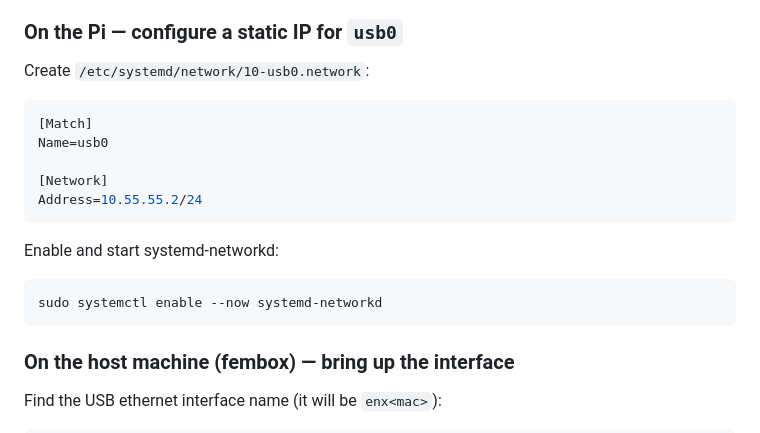
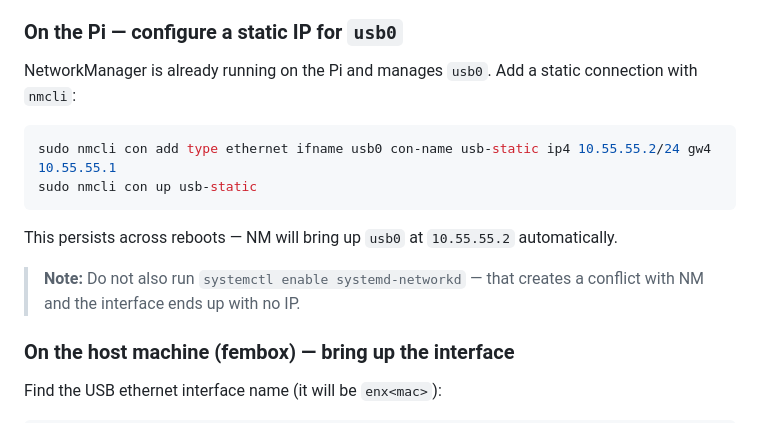
Before and after one commit to logikill99/outpost-media, a Markdown page: SETUP.md, the part around the change. Rendered like a GitHub page.

Commit message:
docs: fix USB gadget setup — use nmcli not systemd-networkd

````diff
--- a/SETUP.md
+++ b/SETUP.md
@@ -173,21 +173,16 @@ If you configured USB gadget mode in step 2, the Pi presents as a USB ethernet a
 
 ### On the Pi — configure a static IP for `usb0`
 
-Create `/etc/systemd/network/10-usb0.network`:
+NetworkManager is already running on the Pi and manages `usb0`. Add a static connection with `nmcli`:
 
-```ini
-[Match]
-Name=usb0
-
-[Network]
-Address=10.55.55.2/24
+```bash
+sudo nmcli con add type ethernet ifname usb0 con-name usb-static ip4 10.55.55.2/24 gw4 10.55.55.1
+sudo nmcli con up usb-static
 ```
 
-Enable and start systemd-networkd:
+This persists across reboots — NM will bring up `usb0` at `10.55.55.2` automatically.
 
-```bash
-sudo systemctl enable --now systemd-networkd
-```
+> **Note:** Do not also run `systemctl enable systemd-networkd` — that creates a conflict with NM and the interface ends up with no IP.
 
 ### On the host machine (fembox) — bring up the interface
 
````
